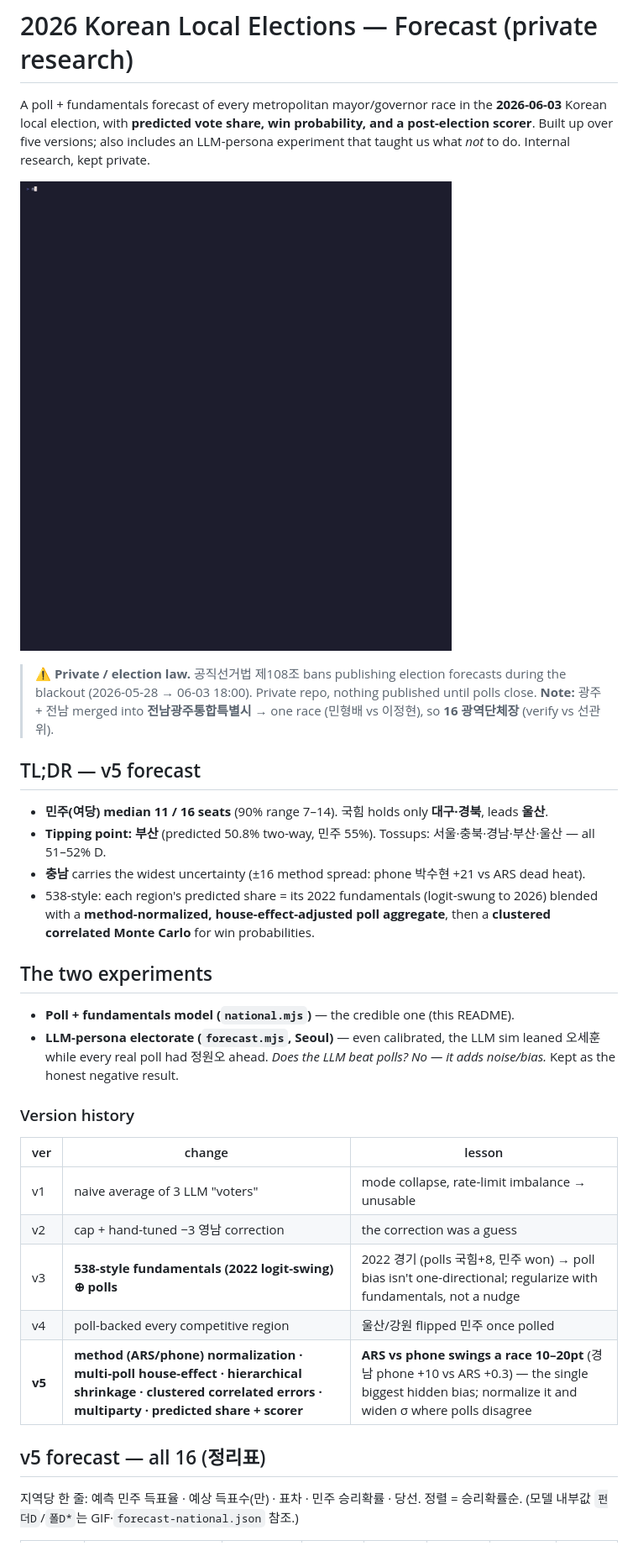
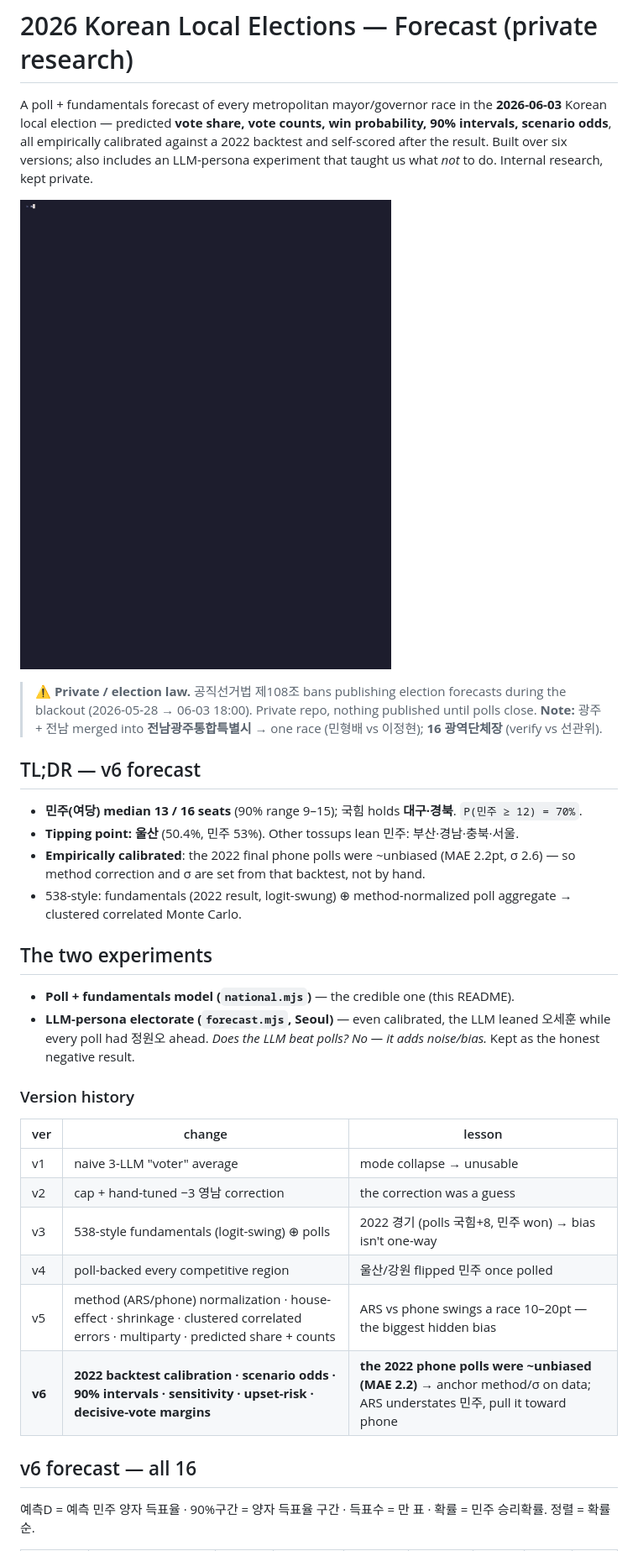
Before and after one commit to hankimis/seoul-2026-forecast, a Markdown page: README.md, the part around the change printed below. Shown: that part at 84% size. GitHub-like rendering; pictures changed too: docs/national.gif.

```diff
--- a/README.md
+++ b/README.md
@@ -1,4 +1,4 @@
 # 2026 Korean Local Elections — Forecast (private research)
 
-A poll + fundamentals forecast of every metropolitan mayor/governor race in the **2026-06-03** Korean local election, with **predicted vote share, win probability, and a post-election scorer**. Built up over five versions; also includes an LLM-persona experiment that taught us what *not* to do. Internal research, kept private.
+A poll + fundamentals forecast of every metropolitan mayor/governor race in the **2026-06-03** Korean local election — predicted **vote share, vote counts, win probability, 90% intervals, scenario odds**, all empirically calibrated against a 2022 backtest and self-scored after the result. Built over six versions; also includes an LLM-persona experiment that taught us what *not* to do. Internal research, kept private.
 
@@ -6,30 +6,31 @@ A poll + fundamentals forecast of every metropolitan mayor/governor race in the
 
 > ⚠️ **Private / election law.** 공직선거법 제108조 bans publishing election forecasts during the blackout (2026-05-28 → 06-03 18:00). Private repo, nothing published until polls close.
-> **Note:** 광주 + 전남 merged into **전남광주통합특별시** → one race (민형배 vs 이정현), so **16 광역단체장** (verify vs 선관위).
+> **Note:** 광주 + 전남 merged into **전남광주통합특별시** → one race (민형배 vs 이정현); **16 광역단체장** (verify vs 선관위).
 
-## TL;DR — v5 forecast
+## TL;DR — v6 forecast
 
-- **민주(여당) median 11 / 16 seats** (90% range 7–14). 국힘 holds only **대구·경북**, leads **울산**.
-- **Tipping point: 부산** (predicted 50.8% two-way, 민주 55%). Tossups: 서울·충북·경남·부산·울산 — all 51–52% D.
-- **충남** carries the widest uncertainty (±16 method spread: phone 박수현 +21 vs ARS dead heat).
-- 538-style: each region's predicted share = its 2022 fundamentals (logit-swung to 2026) blended with a **method-normalized, house-effect-adjusted poll aggregate**, then a **clustered correlated Monte Carlo** for win probabilities.
+- **민주(여당) median 13 / 16 seats** (90% range 9–15); 국힘 holds **대구·경북**. `P(민주 ≥ 12) = 70%`.
+- **Tipping point: 울산** (50.4%, 민주 53%). Other tossups lean 민주: 부산·경남·충북·서울.
+- **Empirically calibrated**: the 2022 final phone polls were ~unbiased (MAE 2.2pt, σ 2.6) — so method correction and σ are set from that backtest, not by hand.
+- 538-style: fundamentals (2022 result, logit-swung) ⊕ method-normalized poll aggregate → clustered correlated Monte Carlo.
 
 ## The two experiments
 
 - **Poll + fundamentals model (`national.mjs`)** — the credible one (this README).
-- **LLM-persona electorate (`forecast.mjs`, Seoul)** — even calibrated, the LLM sim leaned 오세훈 while every real poll had 정원오 ahead. *Does the LLM beat polls? No — it adds noise/bias.* Kept as the honest negative result.
+- **LLM-persona electorate (`forecast.mjs`, Seoul)** — even calibrated, the LLM leaned 오세훈 while every poll had 정원오 ahead. *Does the LLM beat polls? No — it adds noise/bias.* Kept as the honest negative result.
 
 ### Version history
 
 | ver | change | lesson |
 |---|---|---|
-| v1 | naive average of 3 LLM "voters" | mode collapse, rate-limit imbalance → unusable |
+| v1 | naive 3-LLM "voter" average | mode collapse → unusable |
 | v2 | cap + hand-tuned −3 영남 correction | the correction was a guess |
-| v3 | **538-style fundamentals (2022 logit-swing) ⊕ polls** | 2022 경기 (polls 국힘+8, 민주 won) → poll bias isn't one-directional; regularize with fundamentals, not a nudge |
+| v3 | 538-style fundamentals (logit-swing) ⊕ polls | 2022 경기 (polls 국힘+8, 민주 won) → bias isn't one-way |
 | v4 | poll-backed every competitive region | 울산/강원 flipped 민주 once polled |
-| **v5** | **method (ARS/phone) normalization · multi-poll house-effect · hierarchical shrinkage · clustered correlated errors · multiparty · predicted share + scorer** | **ARS vs phone swings a race 10–20pt** (경남 phone +10 vs ARS +0.3) — the single biggest hidden bias; normalize it and widen σ where polls disagree |
+| v5 | method (ARS/phone) normalization · house-effect · shrinkage · clustered correlated errors · multiparty · predicted share + counts | ARS vs phone swings a race 10–20pt — the biggest hidden bias |
+| **v6** | **2022 backtest calibration · scenario odds · 90% intervals · sensitivity · upset-risk · decisive-vote margins** | **the 2022 phone polls were ~unbiased (MAE 2.2)** → anchor method/σ on data; ARS understates 민주, pull it toward phone |
 
-## v5 forecast — all 16 (정리표)
+## v6 forecast — all 16
 
-지역당 한 줄: 예측 민주 득표율 · 예상 득표수(만) · 표차 · 민주 승리확률 · 당선. 정렬 = 승리확률순. (모델 내부값 `펀더D`/`폴D*`는 GIF·`forecast-national.json` 참조.)
+예측D = 예측 민주 양자 득표율 · 90%구간 = 양자 득표율 구간 · 득표수 = 만 표 · 확률 = 민주 승리확률. 정렬 = 확률순.
 
```
Also changed, not shown: other parts of README.md (+51 -52 lines), 6 other files.
